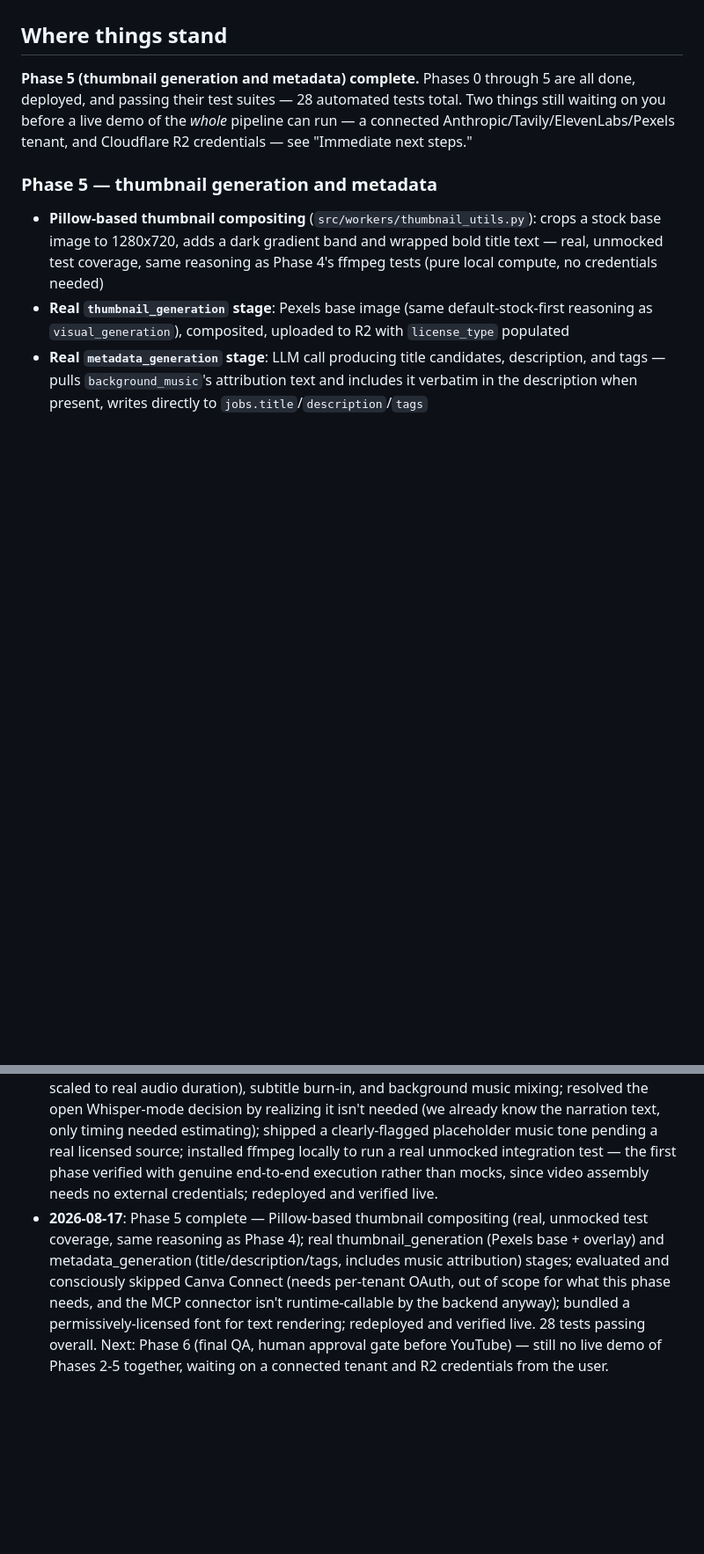
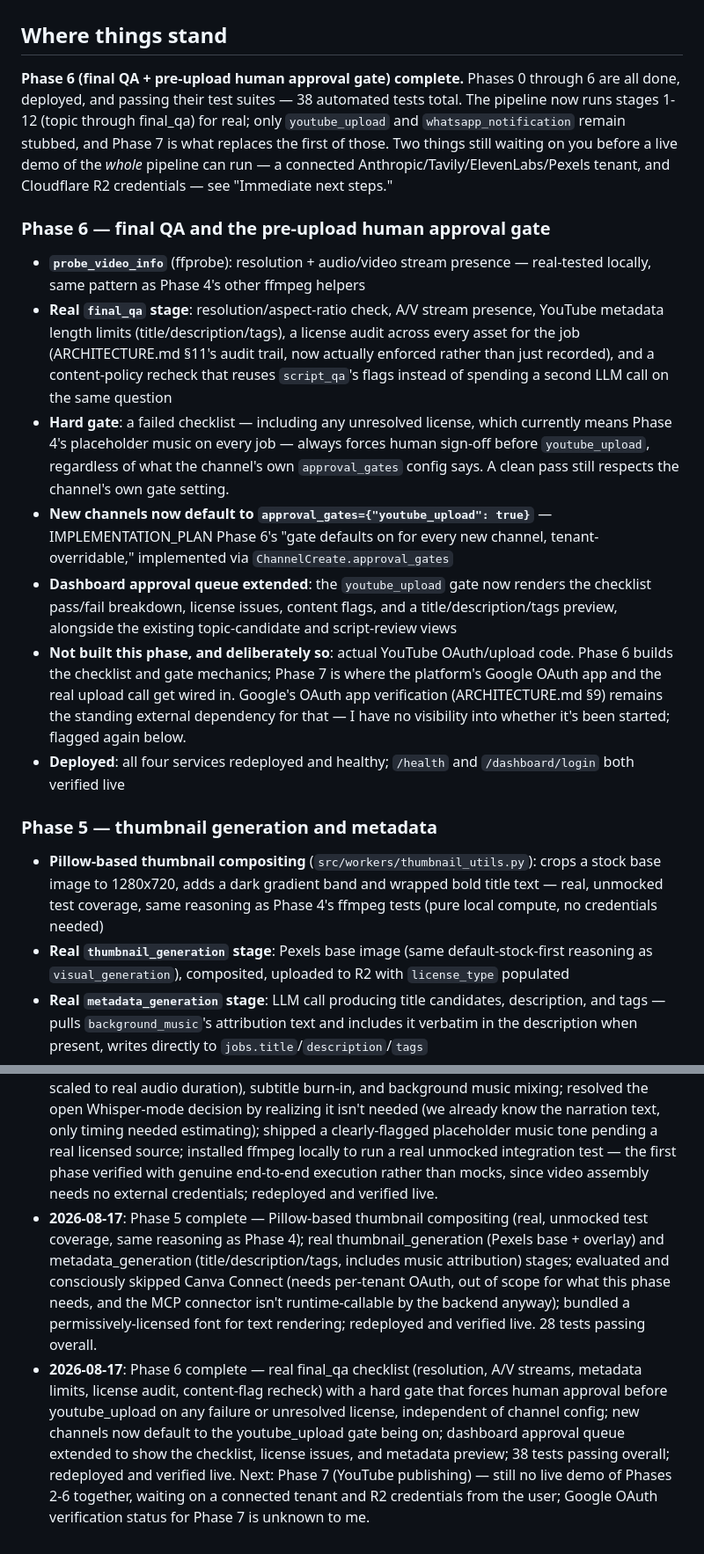
Before and after one commit to haniaw647-ui/youtube-agent, a Markdown page: docs/PROJECT_STATUS.md, 2 parts joined by grey strips. Shown at 88% size. Drawn GitHub-style; blank space fills up the shorter version.

Commit message:
Document Phase 6 completion

```diff
--- a/docs/PROJECT_STATUS.md
+++ b/docs/PROJECT_STATUS.md
@@ -4,7 +4,16 @@ Living document — update this in the same commit/session as any implementation
 
 ## Where things stand
 
-**Phase 5 (thumbnail generation and metadata) complete.** Phases 0 through 5 are all done, deployed, and passing their test suites — 28 automated tests total. Two things still waiting on you before a live demo of the *whole* pipeline can run — a connected Anthropic/Tavily/ElevenLabs/Pexels tenant, and Cloudflare R2 credentials — see "Immediate next steps."
+**Phase 6 (final QA + pre-upload human approval gate) complete.** Phases 0 through 6 are all done, deployed, and passing their test suites — 38 automated tests total. The pipeline now runs stages 1-12 (topic through final_qa) for real; only `youtube_upload` and `whatsapp_notification` remain stubbed, and Phase 7 is what replaces the first of those. Two things still waiting on you before a live demo of the *whole* pipeline can run — a connected Anthropic/Tavily/ElevenLabs/Pexels tenant, and Cloudflare R2 credentials — see "Immediate next steps."
+
+### Phase 6 — final QA and the pre-upload human approval gate
+- **`probe_video_info`** (ffprobe): resolution + audio/video stream presence — real-tested locally, same pattern as Phase 4's other ffmpeg helpers
+- **Real `final_qa` stage**: resolution/aspect-ratio check, A/V stream presence, YouTube metadata length limits (title/description/tags), a license audit across every asset for the job (ARCHITECTURE.md §11's audit trail, now actually enforced rather than just recorded), and a content-policy recheck that reuses `script_qa`'s flags instead of spending a second LLM call on the same question
+- **Hard gate**: a failed checklist — including any unresolved license, which currently means Phase 4's placeholder music on every job — always forces human sign-off before `youtube_upload`, regardless of what the channel's own `approval_gates` config says. A clean pass still respects the channel's own gate setting.
+- **New channels now default to `approval_gates={"youtube_upload": true}`** — IMPLEMENTATION_PLAN Phase 6's "gate defaults on for every new channel, tenant-overridable," implemented via `ChannelCreate.approval_gates`
+- **Dashboard approval queue extended**: the `youtube_upload` gate now renders the checklist pass/fail breakdown, license issues, content flags, and a title/description/tags preview, alongside the existing topic-candidate and script-review views
+- **Not built this phase, and deliberately so**: actual YouTube OAuth/upload code. Phase 6 builds the checklist and gate mechanics; Phase 7 is where the platform's Google OAuth app and the real upload call get wired in. Google's OAuth app verification (ARCHITECTURE.md §9) remains the standing external dependency for that — I have no visibility into whether it's been started; flagged again below.
+- **Deployed**: all four services redeployed and healthy; `/health` and `/dashboard/login` both verified live
 
 ### Phase 5 — thumbnail generation and metadata
 - **Pillow-based thumbnail compositing** (`src/workers/thumbnail_utils.py`): crops a stock base image to 1280x720, adds a dark gradient band and wrapped bold title text — real, unmocked test coverage, same reasoning as Phase 4's ffmpeg tests (pure local compute, no credentials needed)
@@ -129,4 +138,5 @@ Historical: all six planning docs below reflect the current design (a multi-tena
 - **2026-08-17**: Phase 2 complete — Anthropic + Tavily provider adapters; real topic_generation/topic_scoring/research/script_writing/script_qa stages replacing the Phase 1 stubs; script_qa's capped revision loop with human escalation; fixed a job_stages row-targeting bug the revision loop exposed; minimal server-rendered tenant dashboard with a working approval queue; unit tests for scoring/parsing/adapters (mocked, no API keys needed); redeployed and verified live.
 - **2026-08-17**: Phase 3 complete — R2 storage abstraction; ElevenLabs/OpenAI TTS voice adapters and Pexels visual adapter; real voice_over and visual_generation stages populating `assets.license_type` per image; script_writing now surfaces its parsed segments for downstream stages to consume; unit tests for all four new adapters; redeployed and verified live.
 - **2026-08-17**: Phase 4 complete — ffmpeg orchestration for video assembly (Ken-Burns pacing scaled to real audio duration), subtitle burn-in, and background music mixing; resolved the open Whisper-mode decision by realizing it isn't needed (we already know the narration text, only timing needed estimating); shipped a clearly-flagged placeholder music tone pending a real licensed source; installed ffmpeg locally to run a real unmocked integration test — the first phase verified with genuine end-to-end execution rather than mocks, since video assembly needs no external credentials; redeployed and verified live.
-- **2026-08-17**: Phase 5 complete — Pillow-based thumbnail compositing (real, unmocked test coverage, same reasoning as Phase 4); real thumbnail_generation (Pexels base + overlay) and metadata_generation (title/description/tags, includes music attribution) stages; evaluated and consciously skipped Canva Connect (needs per-tenant OAuth, out of scope for what this phase needs, and the MCP connector isn't runtime-callable by the backend anyway); bundled a permissively-licensed font for text rendering; redeployed and verified live. 28 tests passing overall. Next: Phase 6 (final QA, human approval gate before YouTube) — still no live demo of Phases 2-5 together, waiting on a connected tenant and R2 credentials from the user.
+- **2026-08-17**: Phase 5 complete — Pillow-based thumbnail compositing (real, unmocked test coverage, same reasoning as Phase 4); real thumbnail_generation (Pexels base + overlay) and metadata_generation (title/description/tags, includes music attribution) stages; evaluated and consciously skipped Canva Connect (needs per-tenant OAuth, out of scope for what this phase needs, and the MCP connector isn't runtime-callable by the backend anyway); bundled a permissively-licensed font for text rendering; redeployed and verified live. 28 tests passing overall.
+- **2026-08-17**: Phase 6 complete — real final_qa checklist (resolution, A/V streams, metadata limits, license audit, content-flag recheck) with a hard gate that forces human approval before youtube_upload on any failure or unresolved license, independent of channel config; new channels now default to the youtube_upload gate being on; dashboard approval queue extended to show the checklist, license issues, and metadata preview; 38 tests passing overall; redeployed and verified live. Next: Phase 7 (YouTube publishing) — still no live demo of Phases 2-6 together, waiting on a connected tenant and R2 credentials from the user; Google OAuth verification status for Phase 7 is unknown to me.
```
Also changed, not shown: other parts of docs/PROJECT_STATUS.md (+5 -5 lines).
